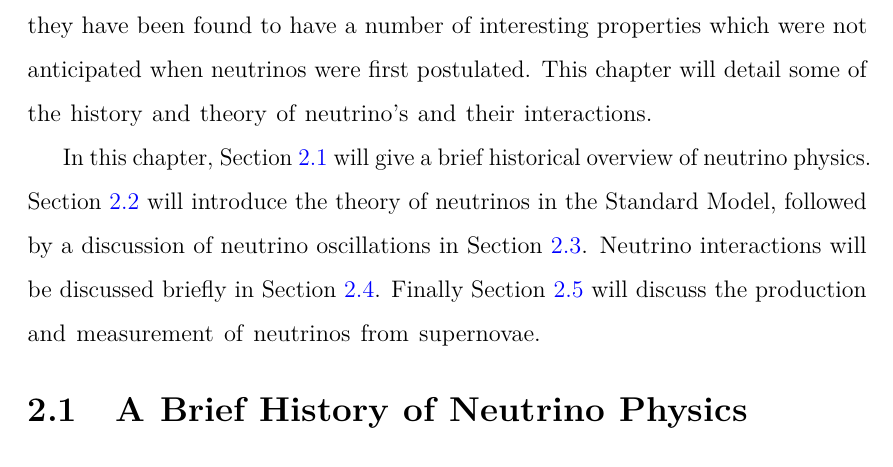
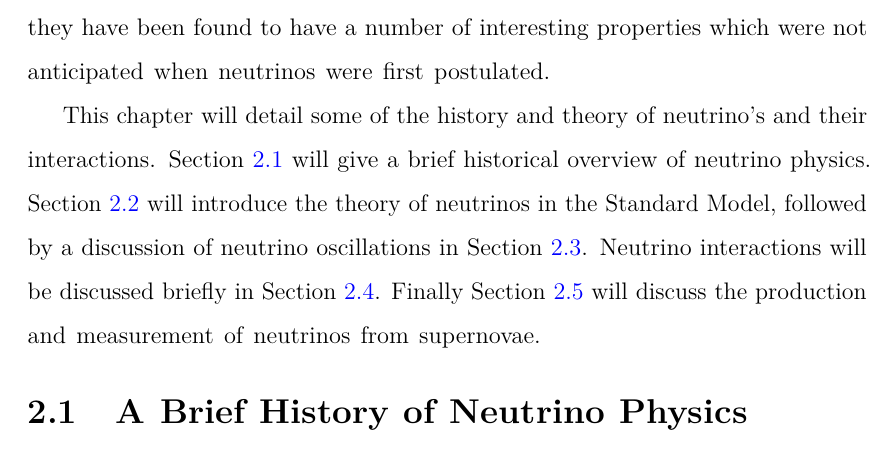
Before and after one commit to alr94/thesis, a LaTeX thesis (Oxford_Thesis.tex, which reads text/2-NeutrinoPhysics.tex): part of page 14 of 90, cut so that both start at the same text. Compiled offline with pdfLaTeX.

Commit message:
Minor rewording

```diff
--- a/text/2-NeutrinoPhysics.tex
+++ b/text/2-NeutrinoPhysics.tex
@@ -32,15 +32,15 @@ fermion which Pauli named the neutron. Fermi later renamed Pauli's fermion to
 the neutrino after Chadwick discovered the neutron in 1932. Despite claims that
 neutrinos might never be detected, neutrinos have now been discovered and they
 have been found to have a number of interesting properties which were not
-anticipated when neutrinos were first postulated. This chapter will detail
-some of the history and theory of neutrino's and their interactions.
+anticipated when neutrinos were first postulated.
 
-In this chapter, Section \ref{nu_hist} will give a brief historical overview of
-neutrino physics. Section \ref{nu_sm} will introduce the theory of neutrinos in
-the Standard Model, followed by a discussion of neutrino oscillations in Section
-\ref{nu_osc}. Neutrino interactions will be discussed briefly in Section
-\ref{nu_prod}. Finally Section \ref{nu_sn} will discuss the production and
-measurement of neutrinos from supernovae.
+This chapter will detail some of the history and theory of neutrino's and their
+interactions. Section \ref{nu_hist} will give a brief historical overview of
+neutrino physics. Section \ref{nu_sm} will introduce the theory of neutrinos
+in the Standard Model, followed by a discussion of neutrino oscillations in
+Section \ref{nu_osc}. Neutrino interactions will be discussed briefly in
+Section \ref{nu_prod}. Finally Section \ref{nu_sn} will discuss the production
+and measurement of neutrinos from supernovae.
 
 \section{A Brief History of Neutrino Physics} \label{nu_hist}
 
```
